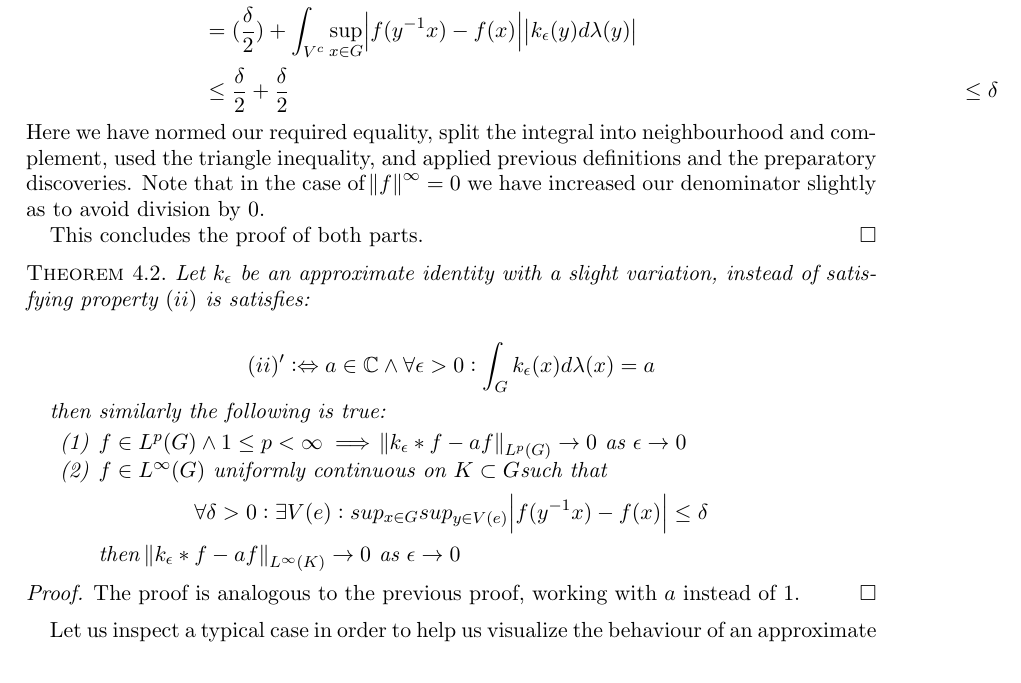
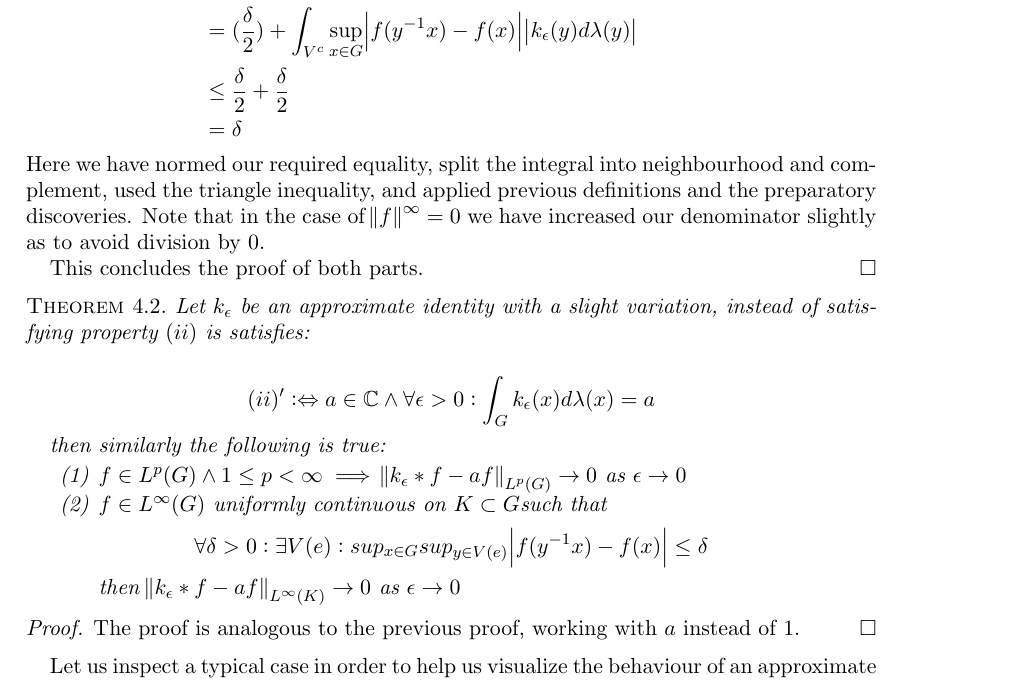
Before and after one commit to ZirconCode/ConvsAndAproxIds, a LaTeX paper (convolutions_simon_gruening.tex): part of page 15 of 19, cut so that both start at the same text. The pictures show the PDF file convolutions_simon_gruening.pdf that the author committed with the source.

Commit message:
more oopsies

```diff
--- a/convolutions_simon_gruening.tex
+++ b/convolutions_simon_gruening.tex
@@ -604,8 +604,8 @@ Once more we shall split our normed function:
 &\leq (\frac{\delta}{2c}) \int_G  \abs{ k_\epsilon(y) d\lambda(y)} +  \int_{V^c}\sup_{x\in G}\abs{ f(y^{-1}x)-f(x)}\abs{ k_\epsilon(y) d\lambda(y)}\\
 &\leq (\frac{\delta}{2c}) c +  \int_{V^c}\sup_{x\in G}\abs{ f(y^{-1}x)-f(x)}\abs{ k_\epsilon(y) d\lambda(y)}\\
 &= (\frac{\delta}{2}) +  \int_{V^c}\sup_{x\in G}\abs{ f(y^{-1}x)-f(x)}\abs{ k_\epsilon(y) d\lambda(y)}\\
-&\leq \frac{\delta}{2} + \frac{\delta}{2}
-&\leq \delta
+&\leq \frac{\delta}{2} + \frac{\delta}{2} \\
+&= \delta
 \end{align*}
 Here we have normed our required equality, split the integral into neighbourhood and complement, used the triangle inequality, and applied previous definitions and the preparatory discoveries. Note that in the case of $\norm{f}^\infty = 0$ we have increased our denominator slightly as to avoid division by $0$.
 
```
Also changed, not shown: convolutions_simon_gruening.pdf.
